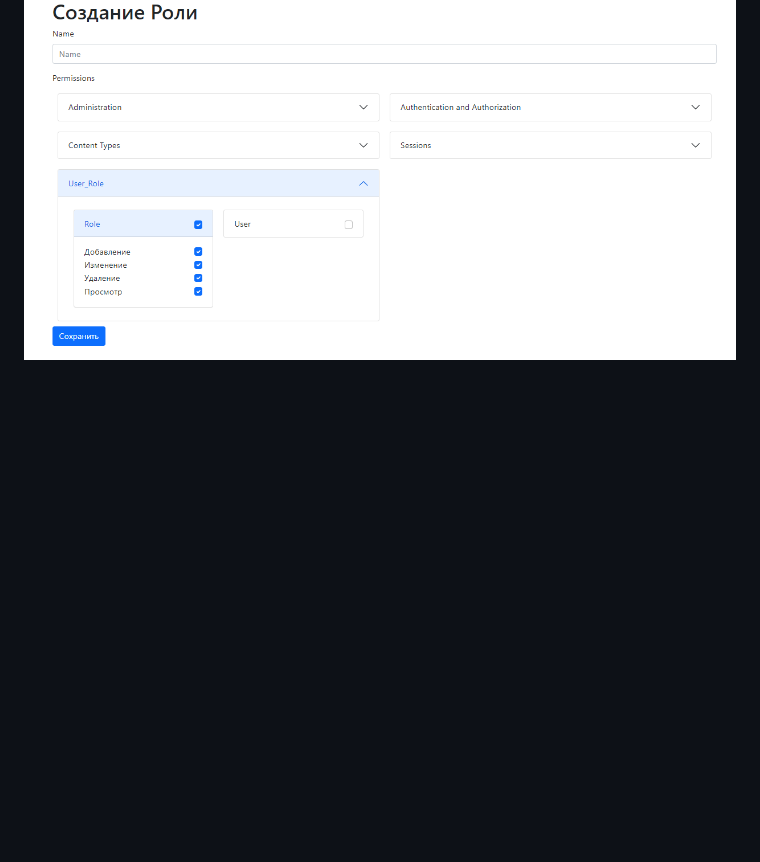
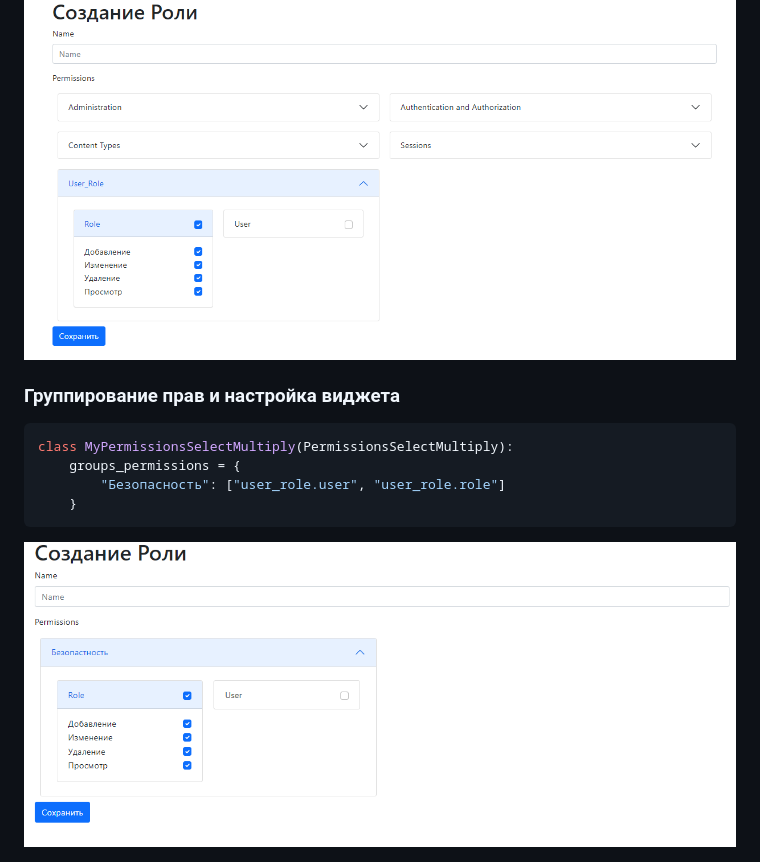
Before and after one commit to isys35/django-role, a Markdown page: README.md, the part around the change. Rendered like a GitHub page; pictures changed too: widget2.png (added); blank space fills up the shorter version.

Commit message:
fix: README and project info

````diff
--- a/README.md
+++ b/README.md
@@ -68,3 +68,14 @@ class RoleCreationForm(forms.ModelForm):
 ```
 
 <img src="widget.png"/>
+
+### Группирование прав и настройка виджета
+
+```python
+class MyPermissionsSelectMultiply(PermissionsSelectMultiply):
+    groups_permissions = {
+        "Безопасность": ["user_role.user", "user_role.role"]
+    }
+```
+
+<img src="widget2.png"/>
````
Also changed, not shown: 1 other file.
